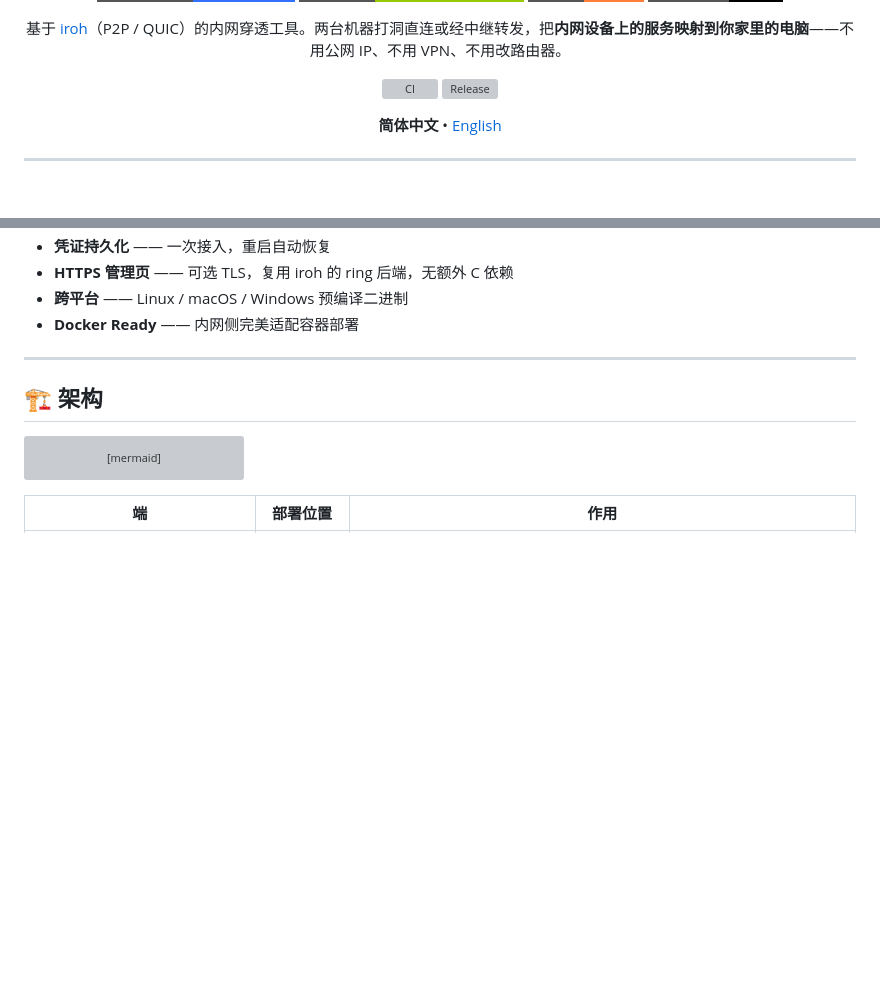
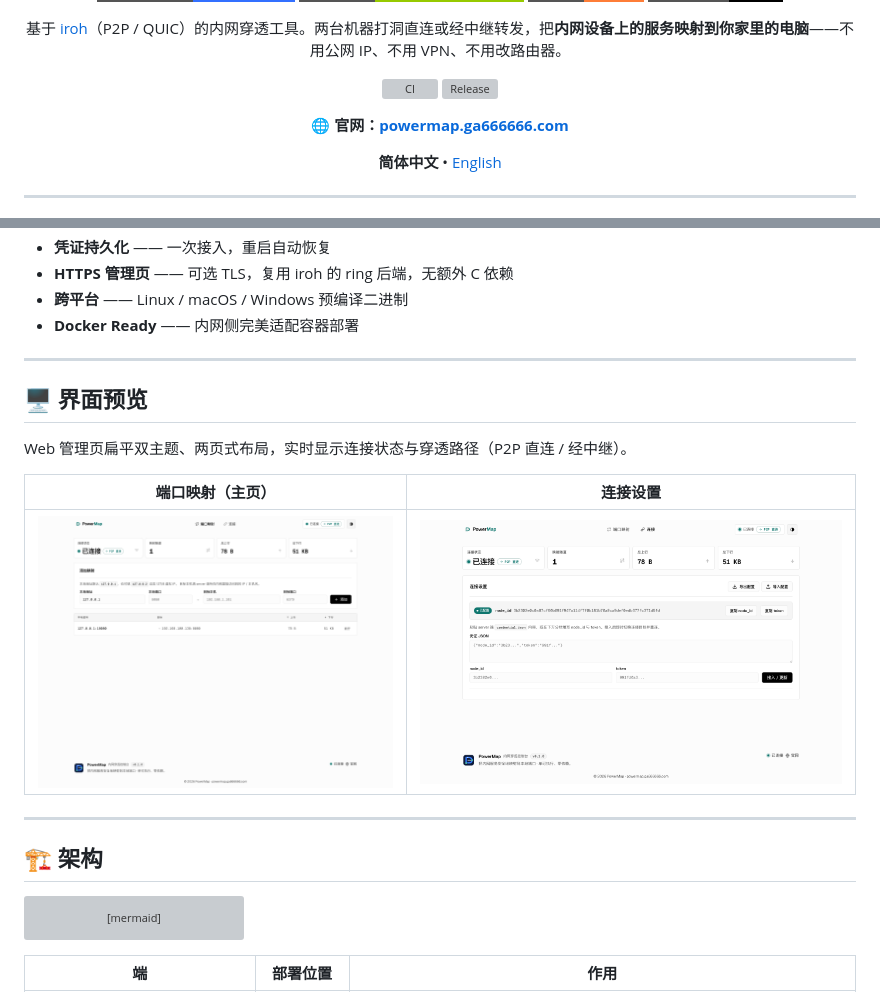
Before and after one commit to steven-ld/PowerMap, a Markdown page: README.md, 2 parts joined by grey strips. GitHub-like rendering; pictures changed too: assets/screenshots/light-connection.png (added), assets/screenshots/light-mappings.png (added); badges without logos; blank space fills up the shorter version; grey boxes are pictures that could not be loaded.

```diff
--- a/README.md
+++ b/README.md
@@ -11,6 +13,8 @@
 
 [![CI](https://github.com/steven-ld/PowerMap/actions/workflows/ci.yml/badge.svg)](https://github.com/steven-ld/PowerMap/actions/workflows/ci.yml)
 [![Release](https://github.com/steven-ld/PowerMap/actions/workflows/release.yml/badge.svg)](https://github.com/steven-ld/PowerMap/actions/workflows/release.yml)
+
+**🌐 官网：[powermap.ga666666.com](https://powermap.ga666666.com)**
 
 **简体中文** • [English](README.en.md)
 
@@ -56,6 +60,16 @@
 - **HTTPS 管理页** —— 可选 TLS，复用 iroh 的 ring 后端，无额外 C 依赖
 - **跨平台** —— Linux / macOS / Windows 预编译二进制
 - **Docker Ready** —— 内网侧完美适配容器部署
+
+---
+
+## 🖥️ 界面预览
+
+Web 管理页扁平双主题、两页式布局，实时显示连接状态与穿透路径（P2P 直连 / 经中继）。
+
+| 端口映射（主页） | 连接设置 |
+|---|---|
+| ![端口映射](assets/screenshots/light-mappings.png) | ![连接设置](assets/screenshots/light-connection.png) |
 
 ---
 
```
Also changed, not shown: other parts of README.md (+2 -0 lines), .github/pull_request_template.md (added, +29 -0 lines), README.en.md (+14 -0 lines), 8 other files.
